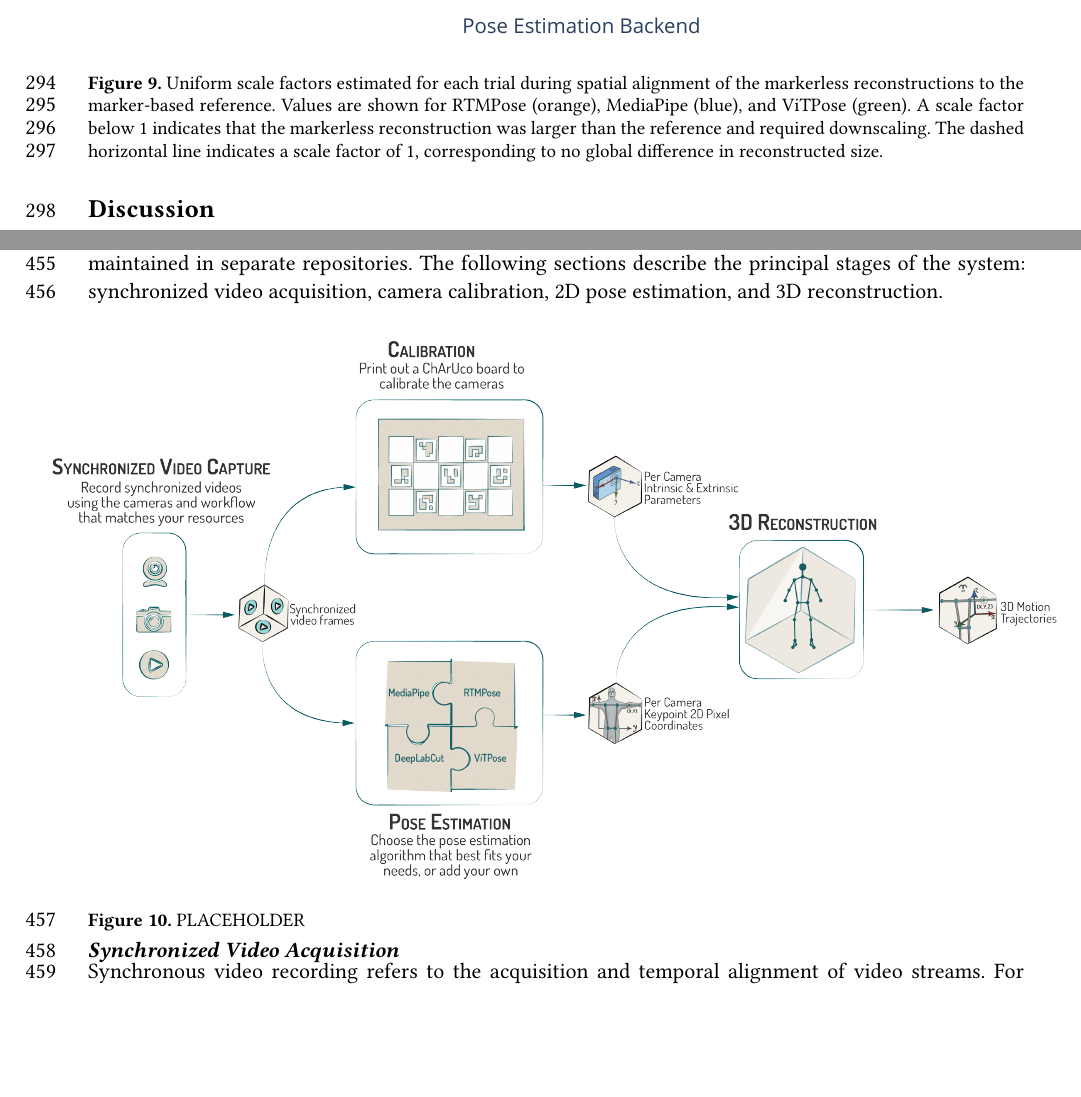
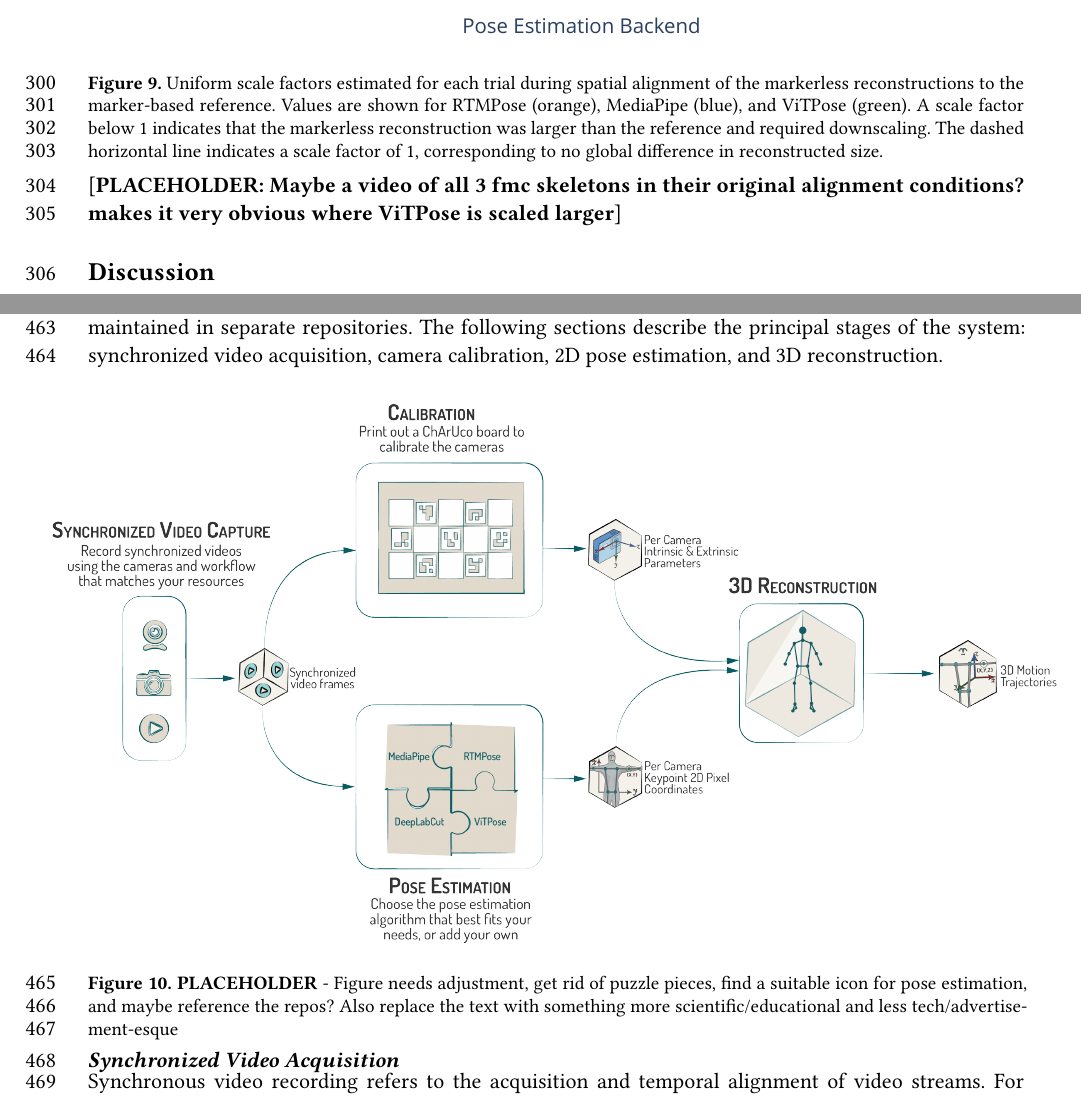
Before and after one commit to aaroncherian/dissertation, a Typst document (elife/paper.typ, which reads elife/methods.typ, elife/results.typ): two parts of pages 14 and 18 of 45 before the commit and two parts of pages 14 and 18 of 46 after it, joined at a grey line, cut so that both start at the same text, the shorter picture padded with empty space. Compiled offline with Typst 0.15.

Commit message:
adding in placeholder spots

```diff
--- a/elife/methods.typ
+++ b/elife/methods.typ
@@ -10,7 +10,7 @@ FreeMoCap is organized as a polyrepo, with major components of the motion captur
 
 #figure(
   image("figures/methods/freemocap_pipeline.png", width: 110%),
-  caption: [PLACEHOLDER]
+  caption: [*PLACEHOLDER* - Figure needs adjustment, get rid of puzzle pieces, find a suitable icon for pose estimation, and maybe reference the repos? Also replace the text with something more scientific/educational and less tech/advertisement-esque]
 ) <fig-fmc-pipeline>
 
 === *Synchronized Video Acquisition*
--- a/elife/results.typ
+++ b/elife/results.typ
@@ -151,17 +156,4 @@ To evaluate global differences in reconstructed body size, we examined the unifo
   in reconstructed size.],)
  <fig-scaling>
 
-
-// Auto-detects parent = Figure 1 and self-numbers, even though this file is
-// separate from paper.typ.
-// #figsupp(
-//   short: [Per-backend RMSE broken out by joint and task.],
-//   caption: [Per-backend RMSE by joint and task, disaggregated.],
-//   data: ([Per-joint RMSE values underlying this panel (CSV).],),
-// )[
-//   #placeholder(h: 6cm, label: "Figure 1—figure supplement 1")
-// ]
-
-// #figdata[Reconstructed keypoint and marker trajectories (CSV).]
-
-// #tabledata[Trial-level values underlying Table 1 (CSV).]
+[*PLACEHOLDER: Maybe a video of all 3 fmc skeletons in their original alignment conditions? makes it very obvious where ViTPose is scaled larger*]
```
Also changed, not shown: elife/methods.typ (3 more changed lines), elife/results.typ (7 more changed lines).
